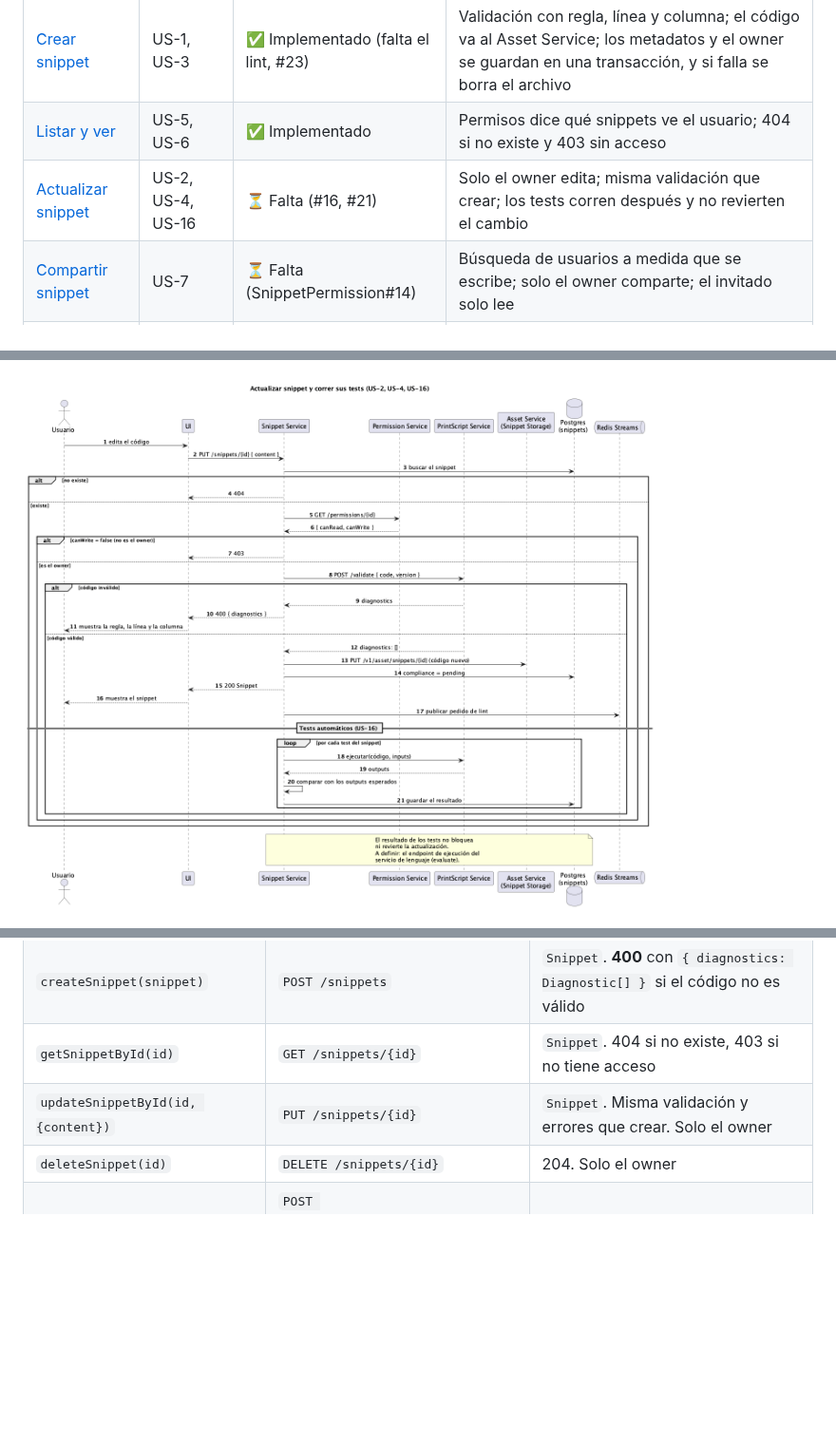
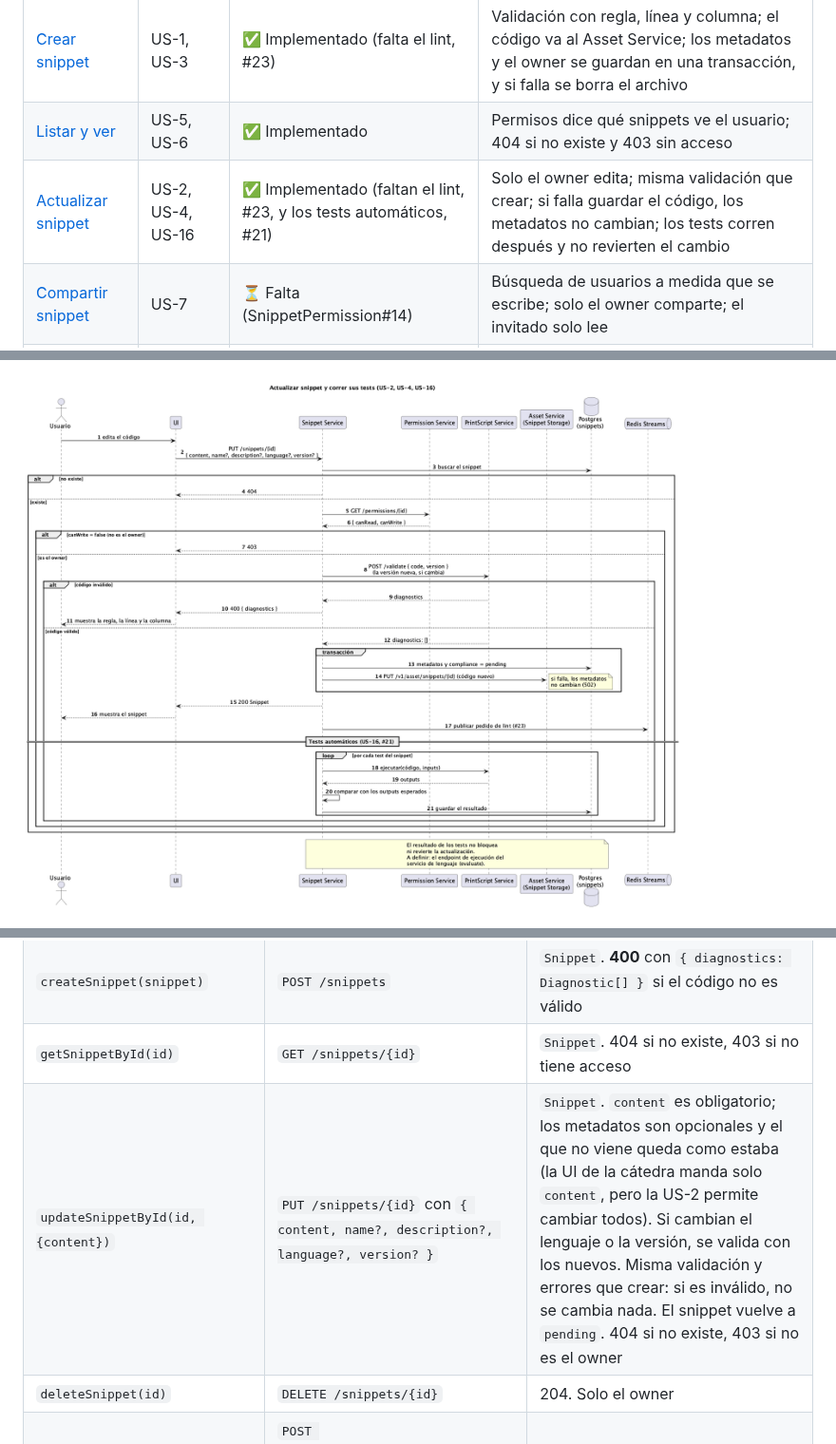
Before and after one commit to MartinaCousido/SnippetSearcher, a Markdown page: README.md, 3 parts joined by grey strips. Shown at 95% size. GitHub-like rendering; pictures changed too: docs/diagramas/flujos/secuencia-actualizar-snippet.png; blank space fills up the shorter version.

```diff
--- a/README.md
+++ b/README.md
@@ -217,7 +217,7 @@ Los flujos más importantes, en PlantUML dentro de [`docs/diagramas/flujos/`](do
 |---|---|---|---|
 | [Crear snippet](docs/diagramas/flujos/secuencia-crear-snippet.puml) | US-1, US-3 | ✅ Implementado (falta el lint, #23) | Validación con regla, línea y columna; el código va al Asset Service; los metadatos y el owner se guardan en una transacción, y si falla se borra el archivo |
 | [Listar y ver](docs/diagramas/flujos/secuencia-listar-y-ver-snippet.puml) | US-5, US-6 | ✅ Implementado | Permisos dice qué snippets ve el usuario; 404 si no existe y 403 sin acceso |
-| [Actualizar snippet](docs/diagramas/flujos/secuencia-actualizar-snippet.puml) | US-2, US-4, US-16 | ⏳ Falta (#16, #21) | Solo el owner edita; misma validación que crear; los tests corren después y no revierten el cambio |
+| [Actualizar snippet](docs/diagramas/flujos/secuencia-actualizar-snippet.puml) | US-2, US-4, US-16 | ✅ Implementado (faltan el lint, #23, y los tests automáticos, #21) | Solo el owner edita; misma validación que crear; si falla guardar el código, los metadatos no cambian; los tests corren después y no revierten el cambio |
 | [Compartir snippet](docs/diagramas/flujos/secuencia-compartir-snippet.puml) | US-7 | ⏳ Falta (SnippetPermission#14) | Búsqueda de usuarios a medida que se escribe; solo el owner comparte; el invitado solo lee |
 | [Linting automático](docs/diagramas/flujos/secuencia-linting-automatico.puml) | US-14, US-15 | ⏳ Falta (#18, #23) | Snippet Service se manda trabajo a sí mismo por Redis Streams; confirma el mensaje recién después de guardar y reintenta si falla. El formateo automático (US-12) sigue el mismo flujo |
 
@@ -346,7 +346,7 @@ CORS es la regla del navegador que decide si una página puede llamar a una API
 | `listSnippetDescriptors(page, pageSize, name?)` | `GET /snippets?page=&page_size=&name=` | `{ page, page_size, count, snippets: Snippet[] }`. `page` empieza en 0 y `page_size` va de 1 a 100. `name` filtra por nombre (contiene, sin distinguir mayúsculas). Ordenado por nombre. `relation=owner\|shared\|all` elige propios, compartidos o ambos; la UI no lo manda, así que por defecto son ambos |
 | `createSnippet(snippet)` | `POST /snippets` | `Snippet`. **400** con `{ diagnostics: Diagnostic[] }` si el código no es válido |
 | `getSnippetById(id)` | `GET /snippets/{id}` | `Snippet`. 404 si no existe, 403 si no tiene acceso |
-| `updateSnippetById(id, {content})` | `PUT /snippets/{id}` | `Snippet`. Misma validación y errores que crear. Solo el owner |
+| `updateSnippetById(id, {content})` | `PUT /snippets/{id}` con `{ content, name?, description?, language?, version? }` | `Snippet`. `content` es obligatorio; los metadatos son opcionales y el que no viene queda como estaba (la UI de la cátedra manda solo `content`, pero la US-2 permite cambiar todos). Si cambian el lenguaje o la versión, se valida con los nuevos. Misma validación y errores que crear: si es inválido, no se cambia nada. El snippet vuelve a `pending`. 404 si no existe, 403 si no es el owner |
 | `deleteSnippet(id)` | `DELETE /snippets/{id}` | 204. Solo el owner |
 | `shareSnippet(snippetId, userId)` | `POST /permissions/{snippetId}/share` y después `GET /snippets/{snippetId}` | El `Snippet` |
 | `getFileTypes()` | `GET /languages` | `[{ language, extension }]`, de la configuración de lenguajes de Snippet Service |
```
Also changed, not shown: other parts of README.md (+1 -1 lines), 6 other files.
